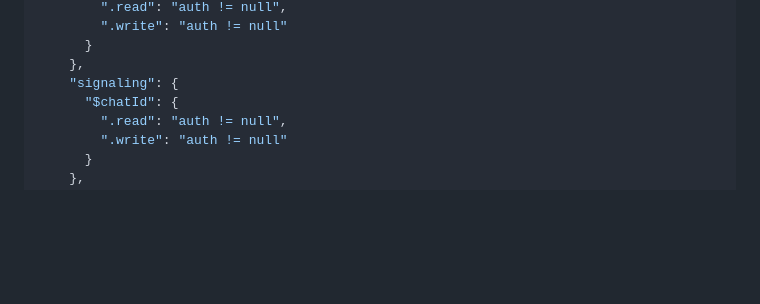
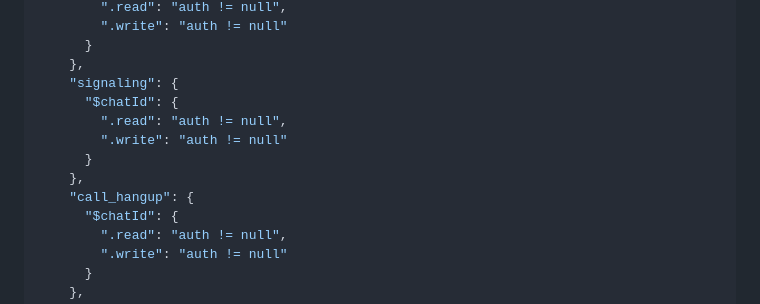
Before and after one commit to Martinswillians/ChatsAppII, a Markdown page: README.md, the part around the change. Drawn GitHub-style; blank space fills up the shorter version.

```diff
--- a/README.md
+++ b/README.md
@@ -61,6 +61,12 @@ No Firebase Console → **Realtime Database** → **Regras**, cole exatamente is
       }
     },
     "signaling": {
+      "$chatId": {
+        ".read": "auth != null",
+        ".write": "auth != null"
+      }
+    },
+    "call_hangup": {
       "$chatId": {
         ".read": "auth != null",
         ".write": "auth != null"
```
